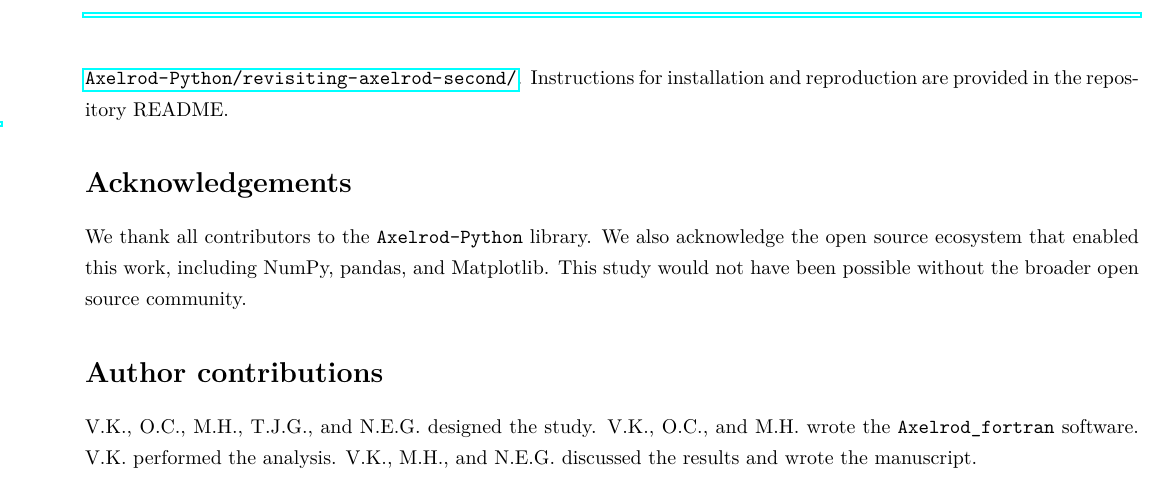
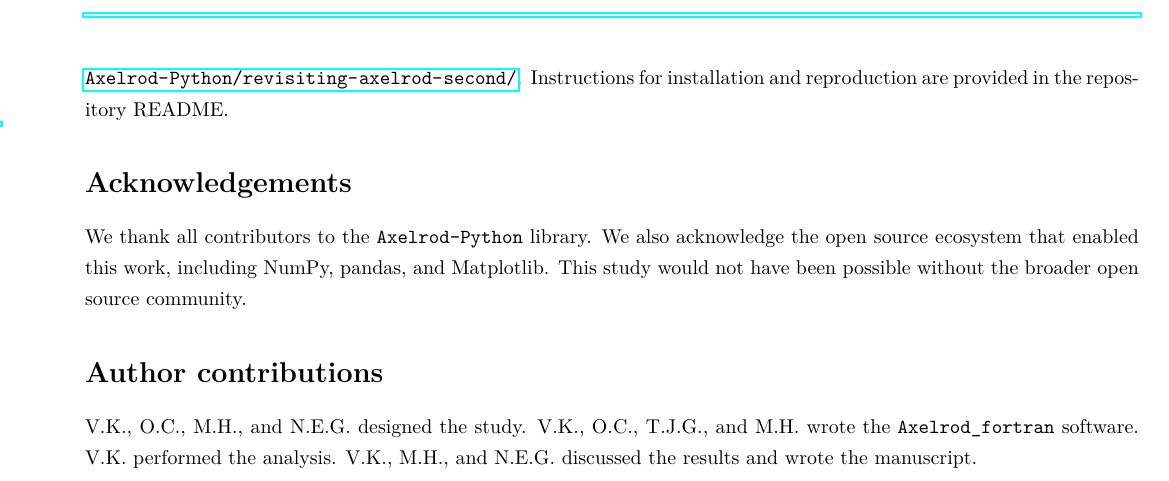
Before and after one commit to Axelrod-Python/revisiting-axelrod-second, a LaTeX paper (paper/main.tex): part of page 13 of 23, cut so that both start at the same text. Compiled offline with pdfLaTeX.

Commit message:
Update contribution section.

```diff
--- a/paper/main.tex
+++ b/paper/main.tex
@@ -820,8 +820,8 @@ open source community.
 
 
 \section*{Author contributions}
-V.K., O.C., M.H., T.J.G., and N.E.G. designed the study.
-V.K., O.C., and M.H. wrote the \AXLFortran{} software.
+V.K., O.C., M.H.,  and N.E.G. designed the study.
+V.K., O.C., T.J.G., and M.H. wrote the \AXLFortran{} software.
 V.K. performed the analysis.
 V.K., M.H., and N.E.G. discussed the results and wrote the manuscript.
 
```
